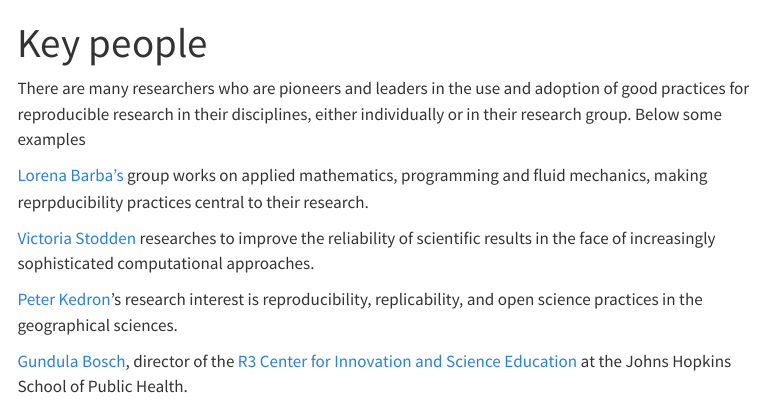
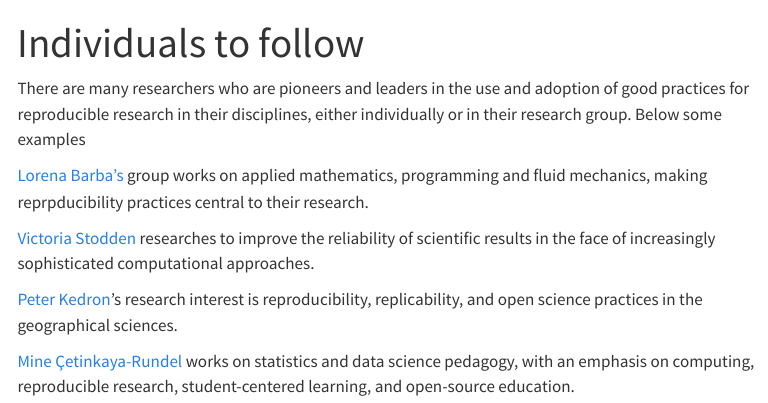
Before and after one commit to cgranell/rrp, a Quarto document (materials/05-key-people.qmd): the page in a window 1100 px wide, from its top. Rendered offline with R 4.5, knitr and Pandoc in place of Quarto, with nearby package versions; menus at the side of the page are left out.

Commit message:
key people (web page): Mine

```diff
--- a/materials/05-key-people.qmd
+++ b/materials/05-key-people.qmd
@@ -1,5 +1,5 @@
 ---
-title: "Key people"
+title: "Individuals to follow"
 ---
 
 There are many researchers who are pioneers and leaders in the use and adoption of good practices for reproducible research in their disciplines, either individually or in their research group. Below some examples
@@ -9,7 +9,6 @@ There are many researchers who are pioneers and leaders in the use and adoption
 
 [Victoria Stodden](https://stodden.net/) researches to improve the reliability of scientific results in the face of increasingly sophisticated computational approaches.
 
-
 [Peter Kedron](https://peterkedron.com/)'s research interest is reproducibility, replicability, and open science practices in the geographical sciences.
 
-[Gundula Bosch](https://publichealth.jhu.edu/faculty/2954/gundula-bosch), director of the [R3 Center for Innovation and Science Education](https://publichealth.jhu.edu/the-r3-center-for-innovation-in-science-education) at the Johns Hopkins School of Public Health.
+[Mine Çetinkaya-Rundel](https://mine-cr.com/) works on statistics and data science pedagogy, with an emphasis on computing, reproducible research, student-centered learning, and open-source education.
```
Also changed, not shown: docs/search.json, 5 other files.
